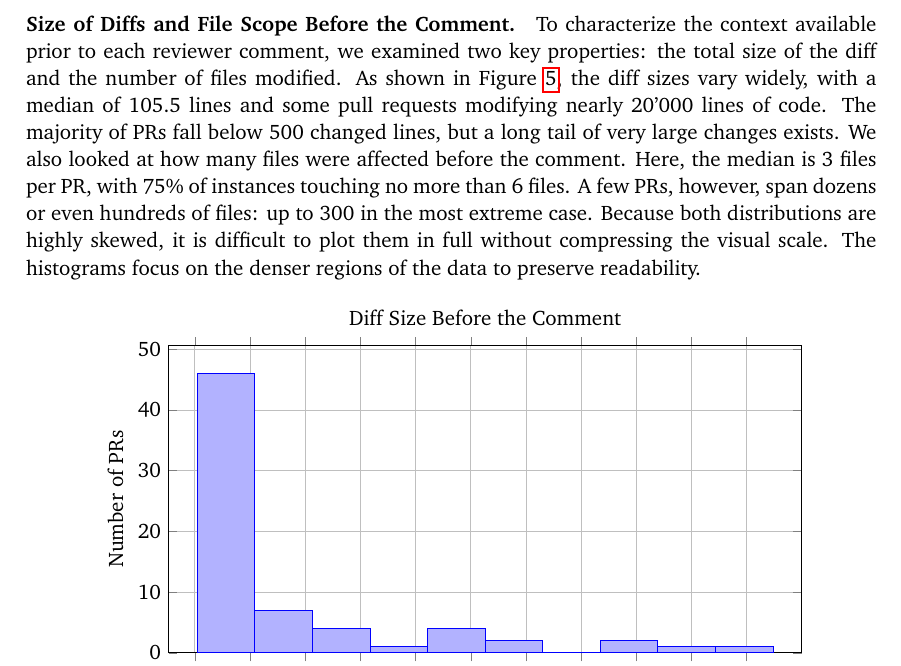
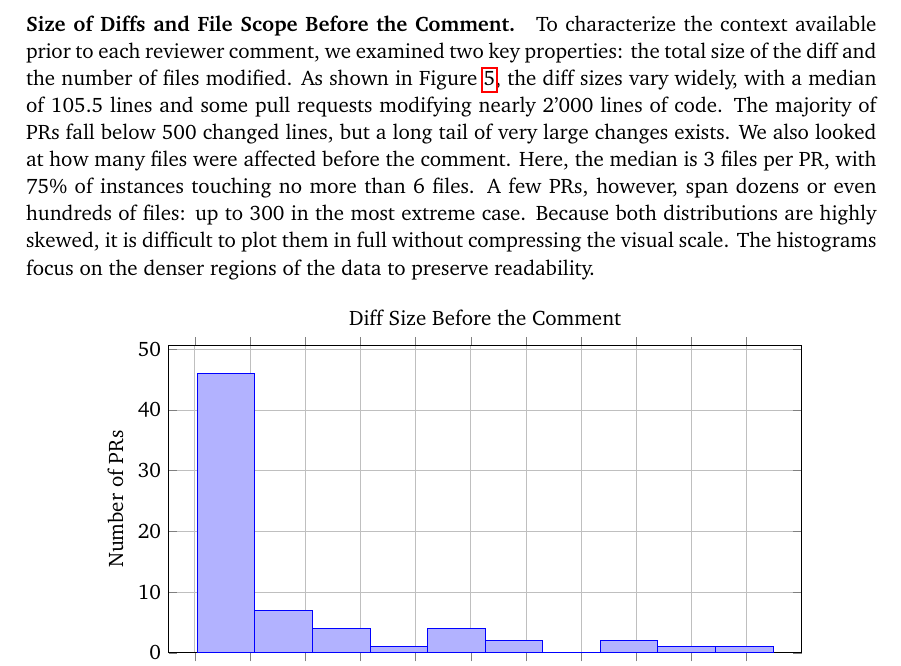
Before and after one commit to karma-riuk/thesis-paper, a LaTeX document (main.tex, which reads sections/3-crab.tex): part of page 29 of 36, cut so that both start at the same text. Compiled offline with pdfLaTeX.

Commit message:
fixed typo

```diff
--- a/sections/3-crab.tex
+++ b/sections/3-crab.tex
@@ -1051,7 +1051,7 @@ strength of the dataset.
 To characterize the context available prior to each reviewer comment, we examined two key
 properties: the total size of the diff and the number of files modified. As shown in
 Figure~\ref{fig:diff-before}, the diff sizes vary widely, with a median of 105.5 lines and some pull
-requests modifying nearly 20'000 lines of code. The majority of PRs fall below 500 changed lines,
+requests modifying nearly 2'000 lines of code. The majority of PRs fall below 500 changed lines,
 but a long tail of very large changes exists. We also looked at how many files were affected before
 the comment. Here, the median is 3 files per PR, with 75\% of instances touching no more than 6
 files. A few PRs, however, span dozens or even hundreds of files: up to 300 in the most extreme
```
